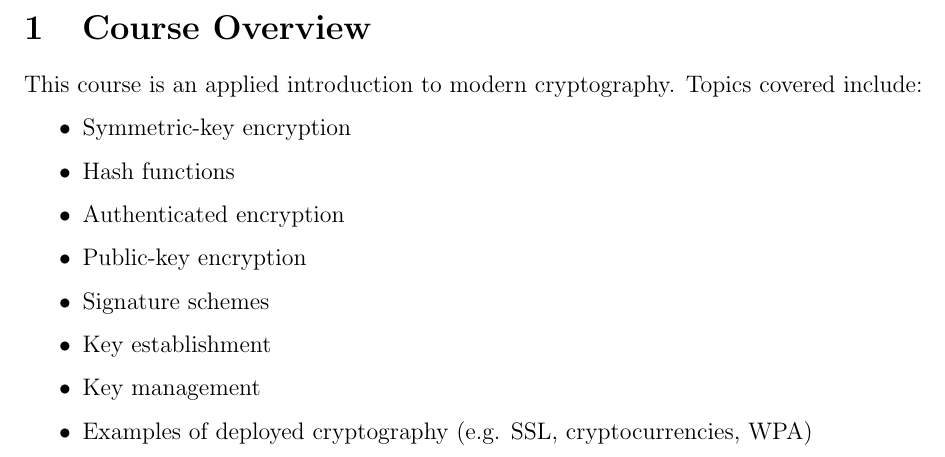
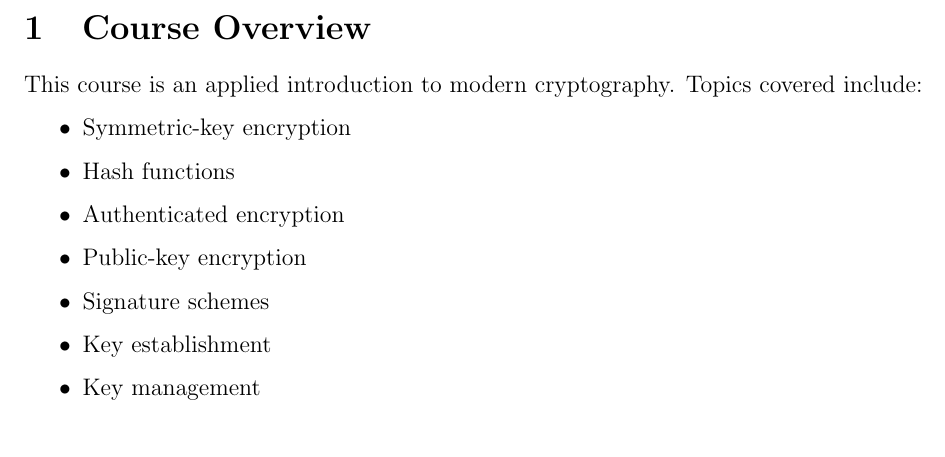
Before and after one commit to m-socha/CO-487-Notes, a LaTeX document (notes.tex): part of page 4 of 22, cut so that both start at the same text. Compiled offline with pdfLaTeX.

Commit message:
Remove examples intro point.

```diff
--- a/notes.tex
+++ b/notes.tex
@@ -45,7 +45,6 @@
       \item Signature schemes
       \item Key establishment
       \item Key management
-      \item Examples of deployed cryptography (e.g. SSL, cryptocurrencies, WPA)
     \end{itemize}
 
   \section{Introduction - What is Cryptography?}
```
Also changed, not shown: notes.pdf.
